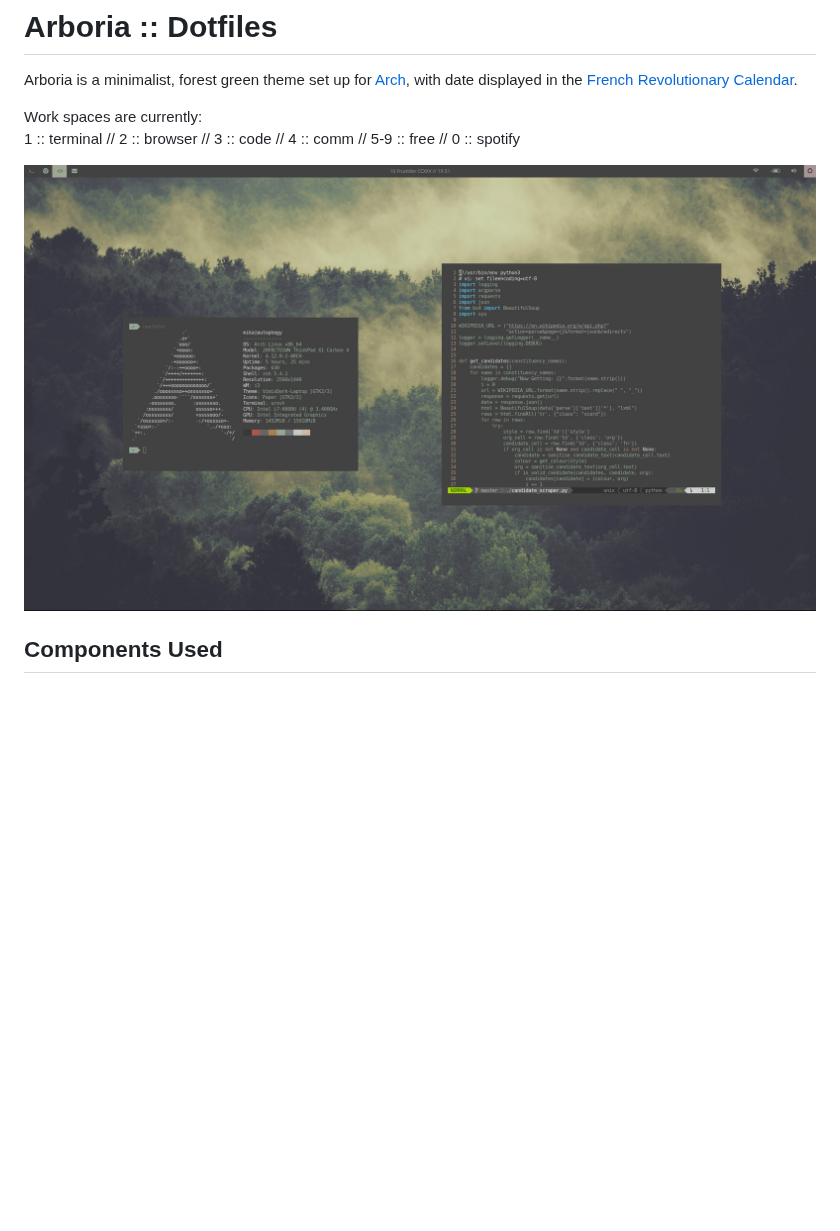
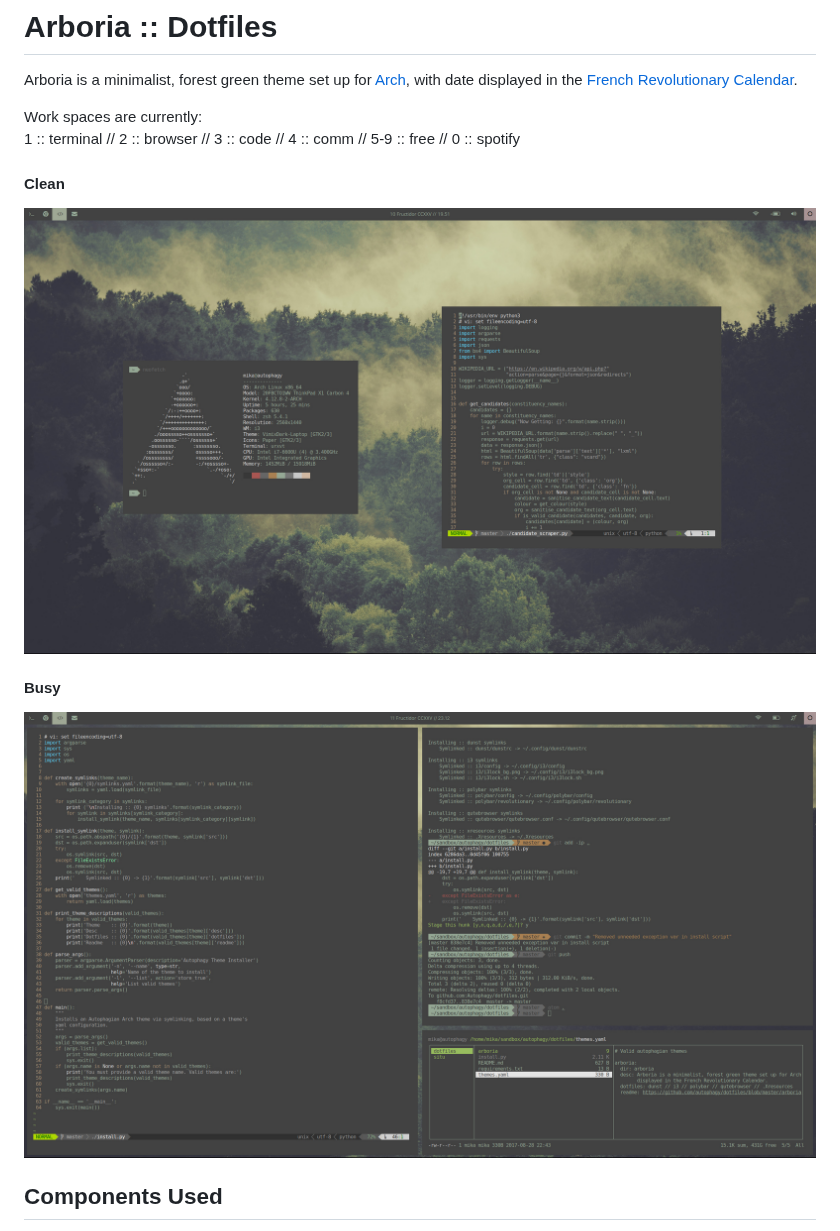
Before and after one commit to autophagy/antimber, a Markdown page: arboria/README.md, the part around the change. Rendered like a GitHub page; pictures changed too: arboria/busy.jpg (added); blank space fills up the shorter version.

```diff
--- a/arboria/README.md
+++ b/arboria/README.md
@@ -8,7 +8,11 @@ Work spaces are currently:
 1 :: terminal // 2 :: browser // 3 :: code // 4 :: comm // 5-9 :: free //
 0 :: spotify
 
-![arboria UI](arboria.jpg)
+#### Clean
+![arboria clean](clean.jpg)
+
+#### Busy
+![arboria busy](busy.jpg)
 
 ## Components Used
 
```
Also changed, not shown: README.md (+6 -2 lines), arboria/clean.jpg (renamed from arboria/arboria.jpg).
